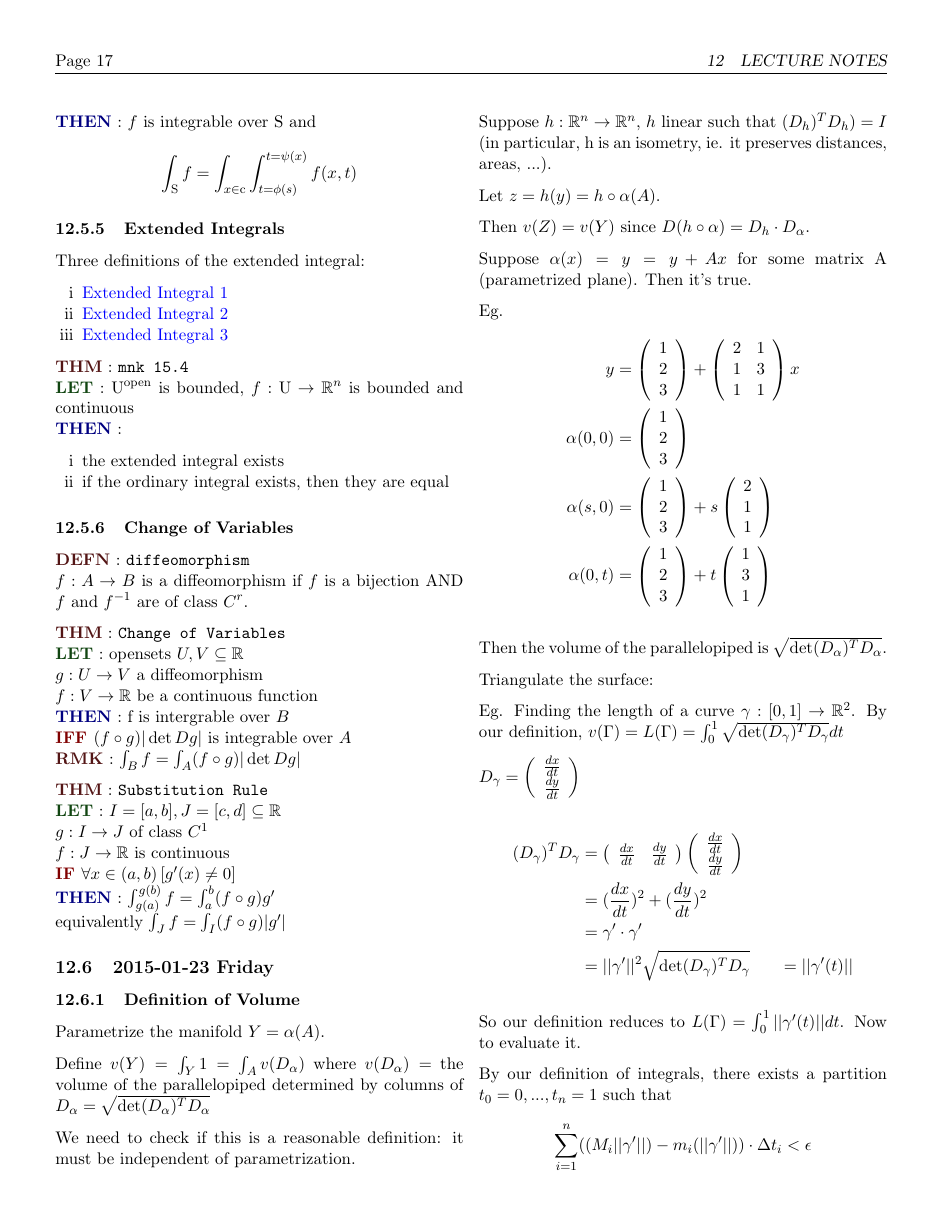
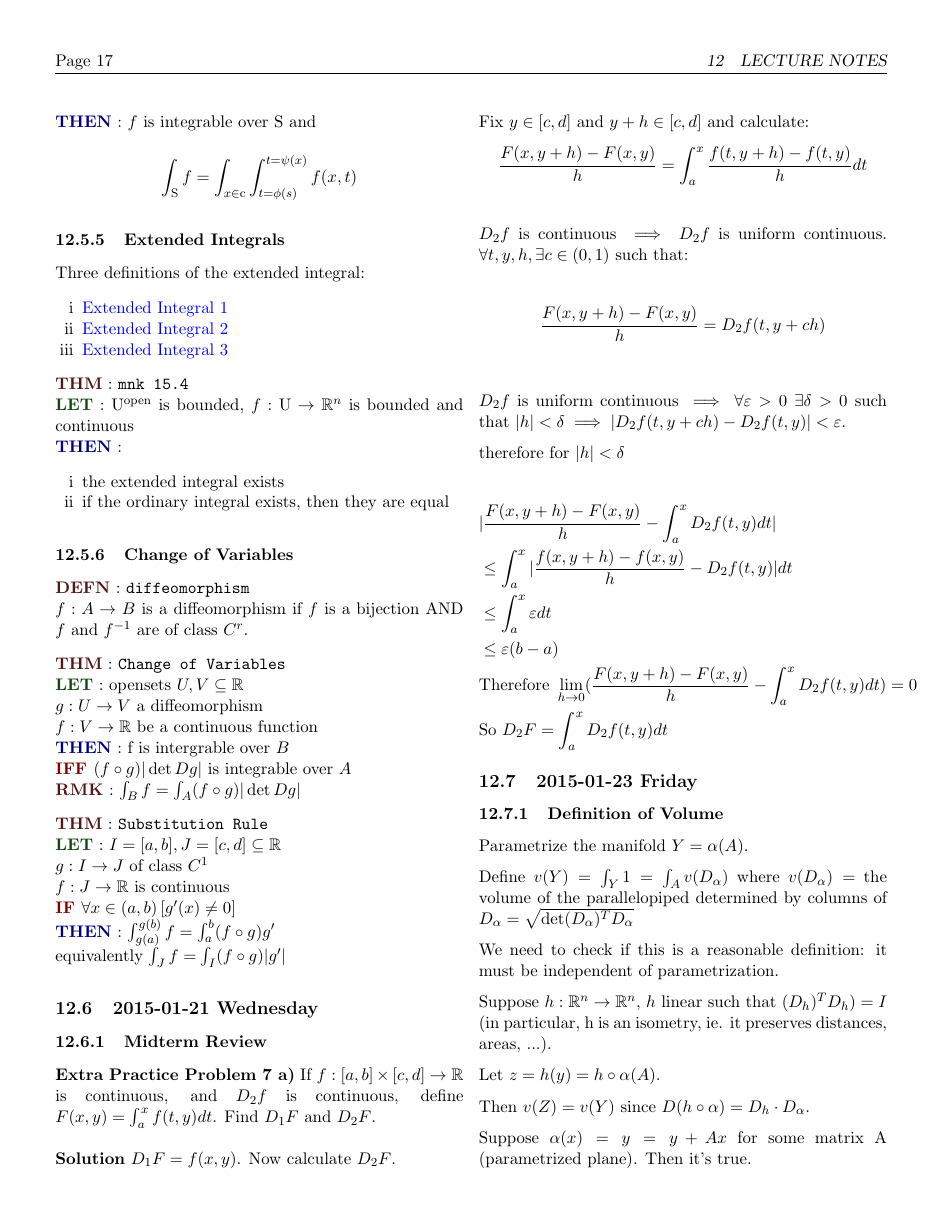
Before and after one commit to hysw/MAT257, a LaTeX document (MAT257.tex, which reads content/lect/2015-01-21.tex): page 17 of 18 before the commit and page 17 of 19 after it. Compiled offline with pdfLaTeX.

Commit message:
added Wed Jan 21 nodes

```diff
--- /dev/null
+++ b/content/lect/2015-01-21.tex
@@ -0,0 +1,31 @@
+% notetaker    : Hao
+% proofreader  :
+
+\subsection{2015-01-21 Wednesday}
+\subsubsection{Midterm Review}
+\textbf{Extra Practice Problem 7 a)} If $f: [a, b] \times [c,d] \to \mathbb{R}$ is continuous, and $D_2f$ is continuous, define $F(x, y) = \int_a^x f(t,y)dt$. Find $D_1F$ and $D_2F$.
+\newline\newline
+\textbf{Solution} $D_1F = f(x, y)$. Now calculate $D_2F$.
+
+Fix $y \in [c,d]$ and $y+h \in [c,d]$ and calculate:
+\begin{align*}
+\frac{F(x,y+h) - F(x,y)}{h} = \int_a^x \frac{f(t, y+h) - f(t, y)}{h} dt \\
+\end{align*}
+$D_2f$ is continuous $\implies$ $D_2f$ is uniform continuous. $\forall t, y, h, \exists c \in (0, 1)$ such that:
+
+\begin{align*}
+\frac{F(x,y+h) - F(x,y)}{h} = D_2f(t,y+ch) \\
+\end{align*}
+
+$D_2f$ is uniform continuous $\implies \forall \varepsilon > 0 \ \exists \delta > 0$ such that $|h| < \delta \implies |D_2f(t, y+ch) - D_2f(t,y)| < \varepsilon$.
+
+therefore for $|h| < \delta$
+
+\begin{align*}
+&|\frac{F(x,y+h) - F(x,y)}{h} - \int_a^x D_2f(t,y) dt| \\
+&\leq \int_a^x |\frac{f(x,y+h) - f(x,y)}{h} - D_2f(t,y)| dt\\
+&\leq \int_a^x \varepsilon dt \\
+&\leq \varepsilon (b-a) \\
+&\text{Therefore } \lim_{h \to 0} (\frac{F(x,y+h) - F(x,y)}{h} - \int_a^x D_2f(t,y) dt) = 0 \\
+&\text{So }D_2F = \int_a^x D_2f(t, y) dt
+\end{align*}
```
Also changed, not shown: content/lectures.tex (+1 -0 lines), MAT257.pdf.
